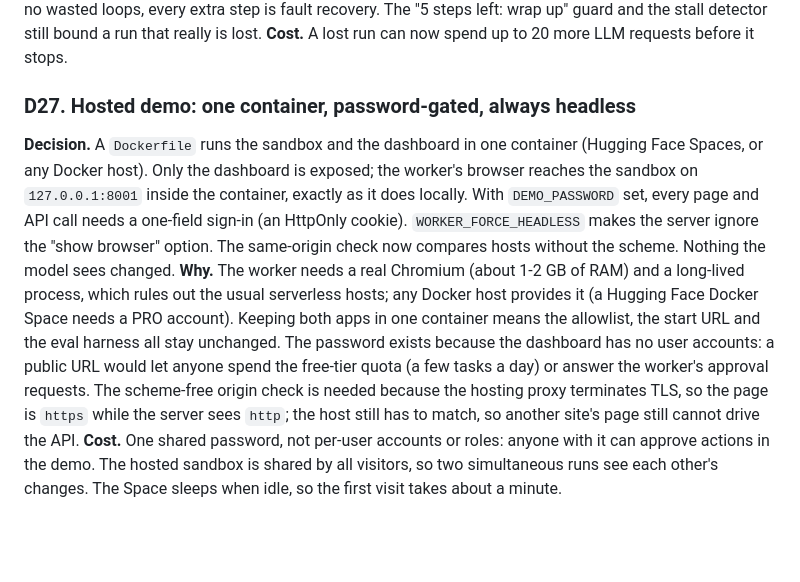
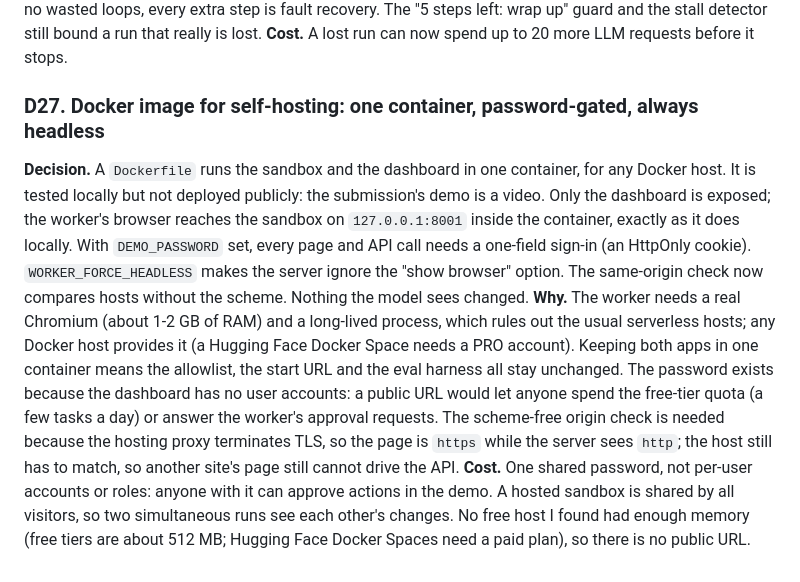
Before and after one commit to ShivamPratap16/ai-task-worker, a Markdown page: docs/DECISIONS.md, the part around the change. Drawn GitHub-style; blank space fills up the shorter version.

```diff
--- a/docs/DECISIONS.md
+++ b/docs/DECISIONS.md
@@ -291,9 +291,9 @@ no wasted loops, every extra step is fault recovery. The "5 steps left: wrap up"
 still bound a run that really is lost.
 **Cost.** A lost run can now spend up to 20 more LLM requests before it stops.
 
-### D27. Hosted demo: one container, password-gated, always headless
-**Decision.** A `Dockerfile` runs the sandbox and the dashboard in one container (Hugging Face Spaces, or any
-Docker host). Only the dashboard is exposed; the worker's browser reaches the sandbox on `127.0.0.1:8001` inside
+### D27. Docker image for self-hosting: one container, password-gated, always headless
+**Decision.** A `Dockerfile` runs the sandbox and the dashboard in one container, for any Docker host. It is
+tested locally but not deployed publicly: the submission's demo is a video. Only the dashboard is exposed; the worker's browser reaches the sandbox on `127.0.0.1:8001` inside
 the container, exactly as it does locally. With `DEMO_PASSWORD` set, every page and API call needs a one-field
 sign-in (an HttpOnly cookie). `WORKER_FORCE_HEADLESS` makes the server ignore the "show browser" option. The
 same-origin check now compares hosts without the scheme. Nothing the model sees changed.
@@ -305,5 +305,6 @@ worker's approval requests. The scheme-free origin check is needed because the h
 so the page is `https` while the server sees `http`; the host still has to match, so another site's page
 still cannot drive the API.
 **Cost.** One shared password, not per-user accounts or roles: anyone with it can approve actions in the demo.
-The hosted sandbox is shared by all visitors, so two simultaneous runs see each other's changes. The Space
-sleeps when idle, so the first visit takes about a minute.
+A hosted sandbox is shared by all visitors, so two simultaneous runs see each other's changes. No free host I
+found had enough memory (free tiers are about 512 MB; Hugging Face Docker Spaces need a paid plan), so there is
+no public URL.
```
Also changed, not shown: README.md (+17 -13 lines).
